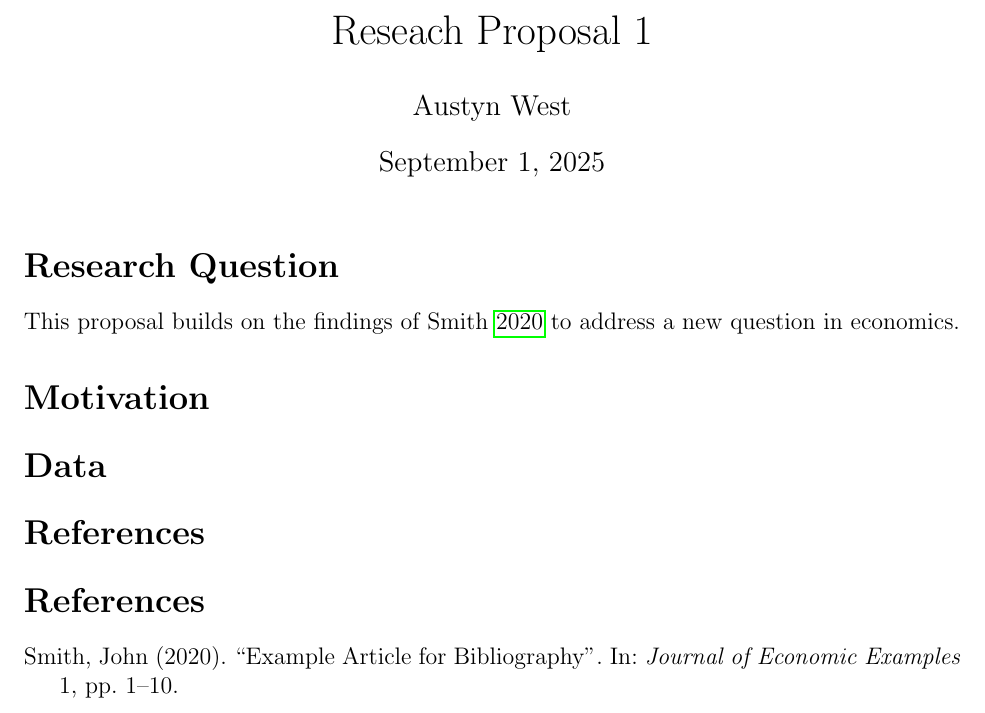
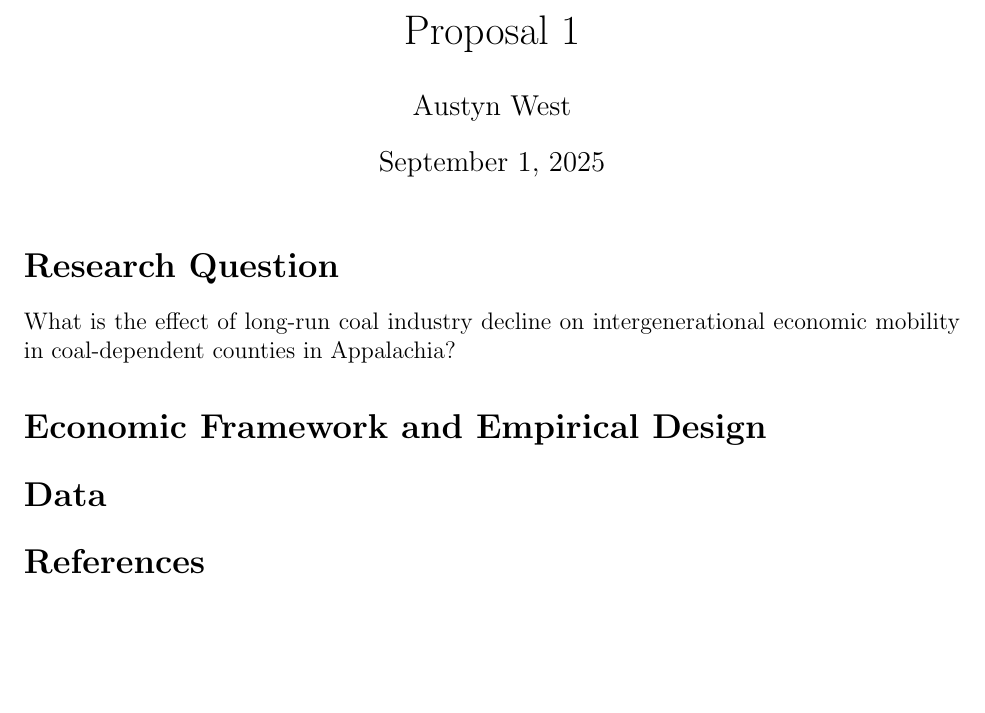
Before and after one commit to atwest2/West-ECON603, a LaTeX document (Research_Proposal_1/Research_Proposal_1.tex): part of the page, cut so that both start at the same text, the shorter picture padded with empty space. Compiled offline with pdfLaTeX.

Commit message:
Update Research Question

```diff
--- a/Research_Proposal_1/Research_Proposal_1.tex
+++ b/Research_Proposal_1/Research_Proposal_1.tex
@@ -27,7 +27,7 @@
 \newtheorem{remark}{Remark}
 
 % Title
-\title{Reseach Proposal 1}
+\title{Proposal 1}
 \author{Austyn West}
 \date{\today}
 
@@ -37,9 +37,10 @@
 
 
 \section*{Research Question}
-This proposal builds on the findings of \cite{example2020} to address a new question in economics.
+What is the effect of long-run coal industry decline on intergenerational economic mobility in
+coal-dependent counties in Appalachia?
 
-\section*{Motivation}
+\section*{Economic Framework and Empirical Design}
 % Summarize relevant literature.
 
 \section*{Data}
@@ -48,6 +49,6 @@ This proposal builds on the findings of \cite{example2020} to address a new ques
 
 \section*{References}
 % To cite: \cite{example2020}
-\printbibliography
+%\printbibliography
 
 \end{document}
```
Also changed, not shown: Research_Proposal_1/Research_Proposal_1.bbl.
